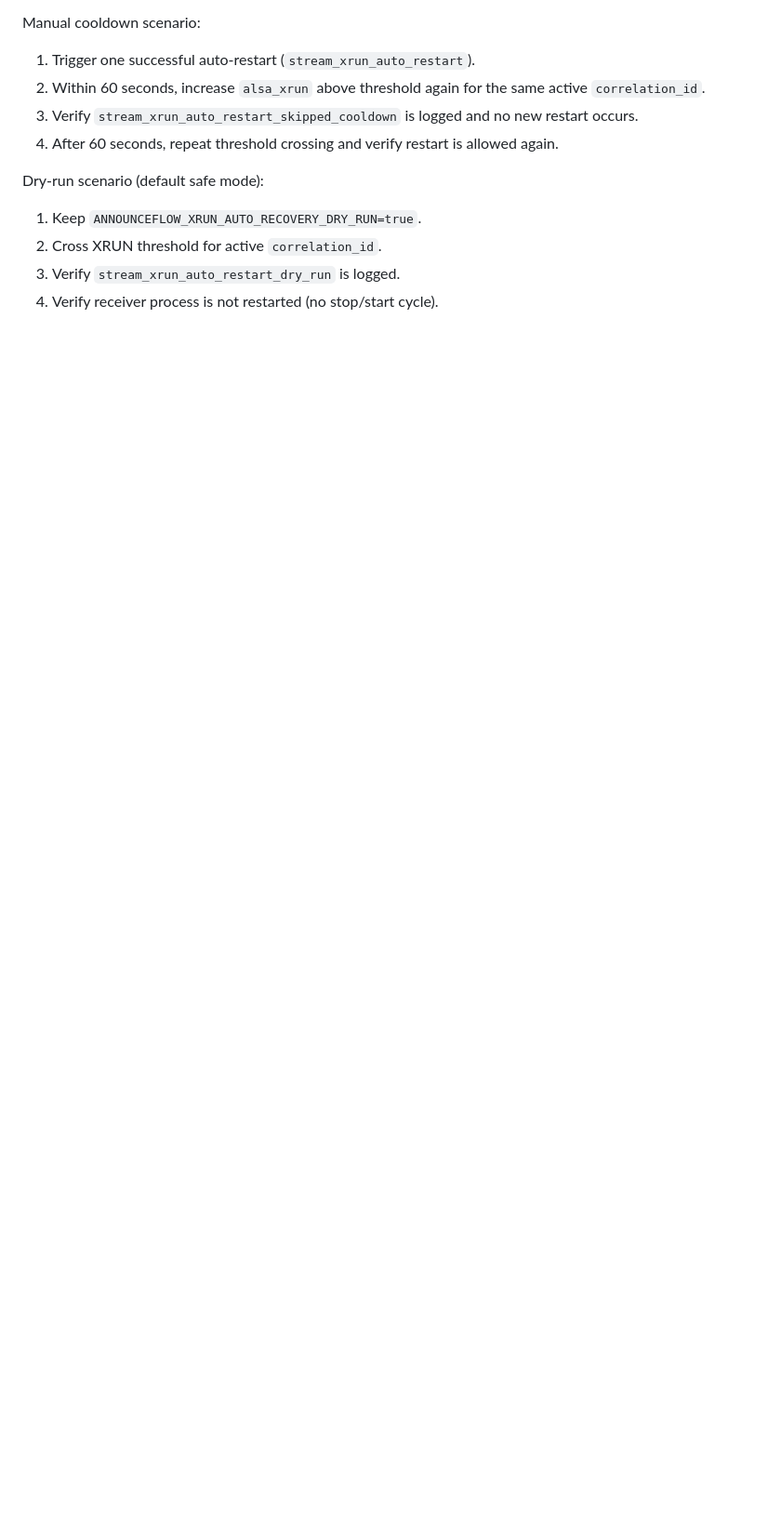
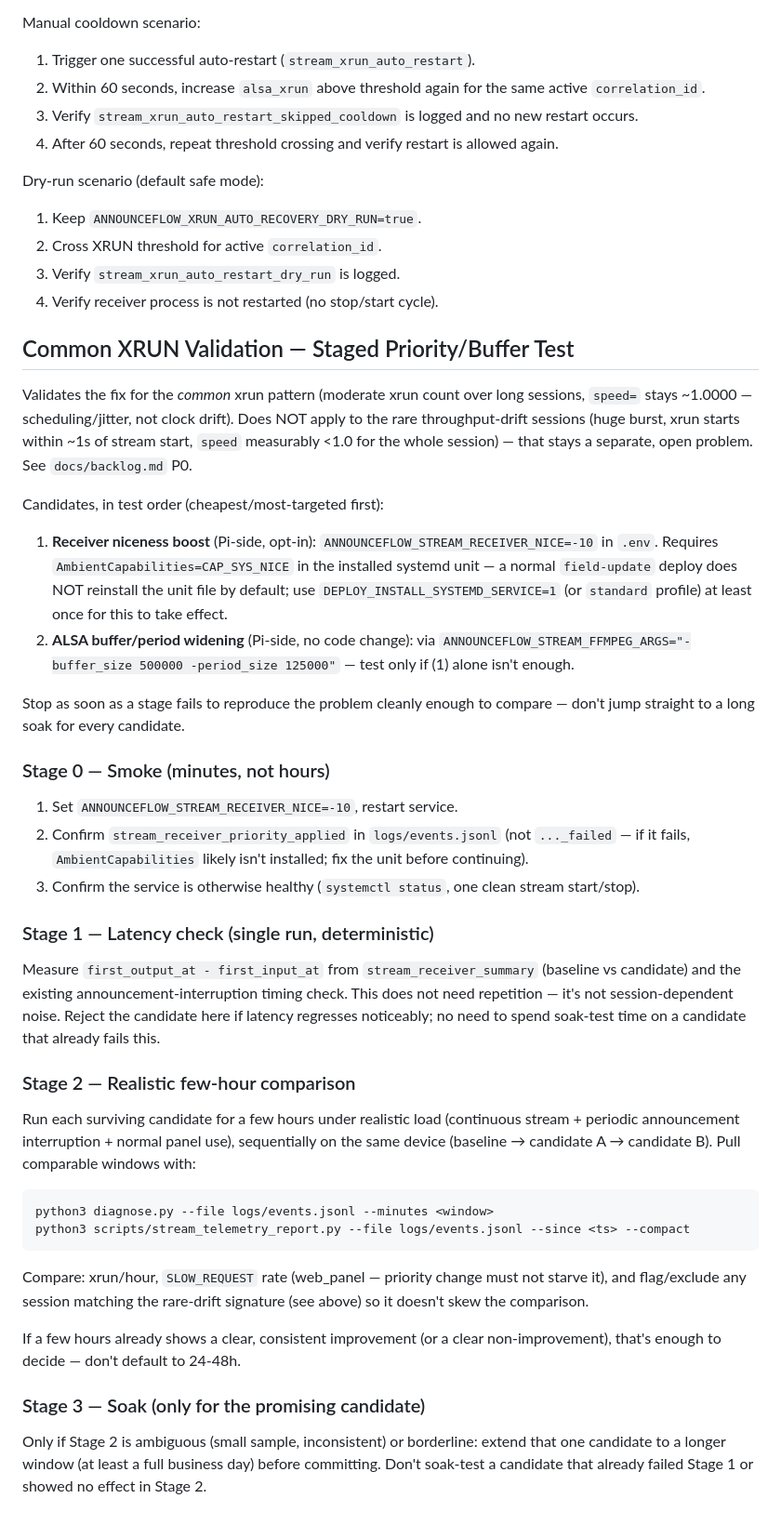
Before and after one commit to berkaybakac/announceflow, a Markdown page: docs/OPERATIONS.md, the part around the change. Shown at 93% size. Rendered like a GitHub page; blank space fills up the shorter version.

Commit message:
docs: staged validation procedure for common xrun fix
Smoke -> latency -> few-hour comparison -> soak only if needed,
instead of fixed 24-48h per candidate.

````diff
--- a/docs/OPERATIONS.md
+++ b/docs/OPERATIONS.md
@@ -249,3 +249,68 @@ Dry-run scenario (default safe mode):
 2. Cross XRUN threshold for active `correlation_id`.
 3. Verify `stream_xrun_auto_restart_dry_run` is logged.
 4. Verify receiver process is not restarted (no stop/start cycle).
+
+## Common XRUN Validation — Staged Priority/Buffer Test
+
+Validates the fix for the *common* xrun pattern (moderate xrun count over long
+sessions, `speed=` stays ~1.0000 — scheduling/jitter, not clock drift).
+Does NOT apply to the rare throughput-drift sessions (huge burst, xrun starts
+within ~1s of stream start, `speed` measurably <1.0 for the whole session) —
+that stays a separate, open problem. See `docs/backlog.md` P0.
+
+Candidates, in test order (cheapest/most-targeted first):
+
+1. **Receiver niceness boost** (Pi-side, opt-in): `ANNOUNCEFLOW_STREAM_RECEIVER_NICE=-10`
+   in `.env`. Requires `AmbientCapabilities=CAP_SYS_NICE` in the installed
+   systemd unit — a normal `field-update` deploy does NOT reinstall the unit
+   file by default; use `DEPLOY_INSTALL_SYSTEMD_SERVICE=1` (or `standard`
+   profile) at least once for this to take effect.
+2. **ALSA buffer/period widening** (Pi-side, no code change): via
+   `ANNOUNCEFLOW_STREAM_FFMPEG_ARGS="-buffer_size 500000 -period_size 125000"`
+   — test only if (1) alone isn't enough.
+
+Stop as soon as a stage fails to reproduce the problem cleanly enough to
+compare — don't jump straight to a long soak for every candidate.
+
+### Stage 0 — Smoke (minutes, not hours)
+
+1. Set `ANNOUNCEFLOW_STREAM_RECEIVER_NICE=-10`, restart service.
+2. Confirm `stream_receiver_priority_applied` in `logs/events.jsonl` (not
+   `..._failed` — if it fails, `AmbientCapabilities` likely isn't installed;
+   fix the unit before continuing).
+3. Confirm the service is otherwise healthy (`systemctl status`, one clean
+   stream start/stop).
+
+### Stage 1 — Latency check (single run, deterministic)
+
+Measure `first_output_at - first_input_at` from `stream_receiver_summary`
+(baseline vs candidate) and the existing announcement-interruption timing
+check. This does not need repetition — it's not session-dependent noise.
+Reject the candidate here if latency regresses noticeably; no need to spend
+soak-test time on a candidate that already fails this.
+
+### Stage 2 — Realistic few-hour comparison
+
+Run each surviving candidate for a few hours under realistic load (continuous
+stream + periodic announcement interruption + normal panel use), sequentially
+on the same device (baseline → candidate A → candidate B). Pull comparable
+windows with:
+
+```bash
+python3 diagnose.py --file logs/events.jsonl --minutes <window>
+python3 scripts/stream_telemetry_report.py --file logs/events.jsonl --since <ts> --compact
+```
+
+Compare: xrun/hour, `SLOW_REQUEST` rate (web_panel — priority change must not
+starve it), and flag/exclude any session matching the rare-drift signature
+(see above) so it doesn't skew the comparison.
+
+If a few hours already shows a clear, consistent improvement (or a clear
+non-improvement), that's enough to decide — don't default to 24-48h.
+
+### Stage 3 — Soak (only for the promising candidate)
+
+Only if Stage 2 is ambiguous (small sample, inconsistent) or borderline: extend
+that one candidate to a longer window (at least a full business day) before
+committing. Don't soak-test a candidate that already failed Stage 1 or showed
+no effect in Stage 2.
````
